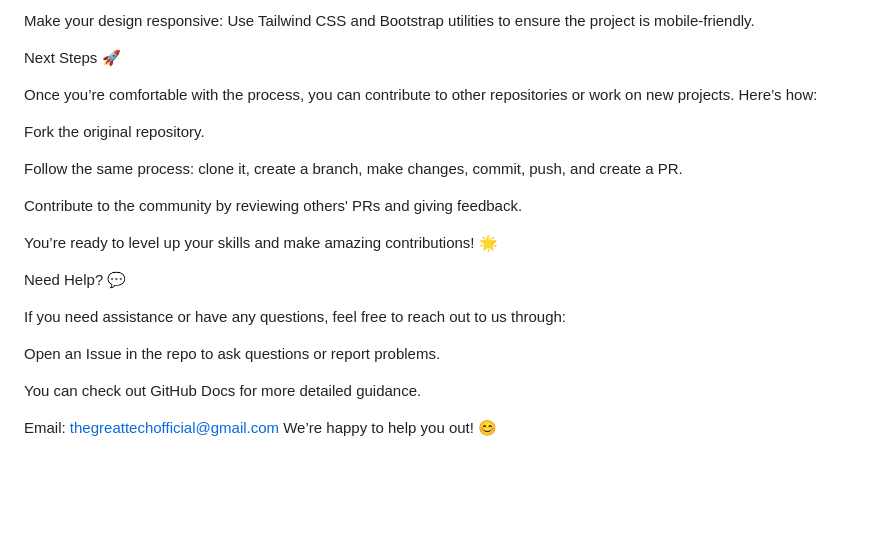
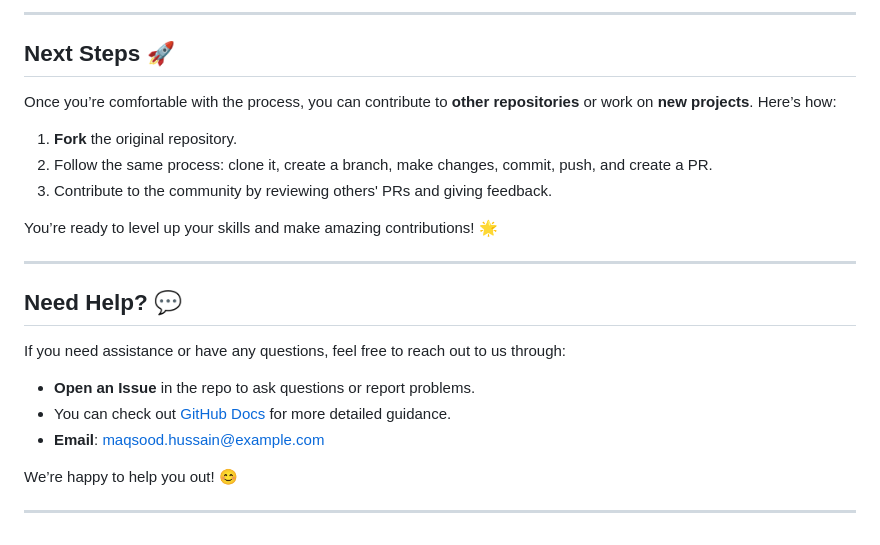
Before and after one commit to maqsoodhussain/mca, a Markdown page: README.md, the part around one of its changes. Rendered like a GitHub page; blank space fills up the shorter version.

```diff
--- a/README.md
+++ b/README.md
@@ -174,26 +187,26 @@ Use consistent naming conventions: Whether it's classes, file names, or variable
 
-Make your design responsive: Use Tailwind CSS and Bootstrap utilities to ensure the project is mobile-friendly.
+---
 
-Next Steps 🚀
+## Next Steps 🚀
 
-Once you’re comfortable with the process, you can contribute to other repositories or work on new projects. Here’s how:
+Once you’re comfortable with the process, you can contribute to **other repositories** or work on **new projects**. Here’s how:
 
-Fork the original repository.
-
-Follow the same process: clone it, create a branch, make changes, commit, push, and create a PR.
-
-Contribute to the community by reviewing others' PRs and giving feedback.
+1. **Fork** the original repository.
+2. Follow the same process: clone it, create a branch, make changes, commit, push, and create a PR.
+3. Contribute to the community by reviewing others' PRs and giving feedback.
 
 You’re ready to level up your skills and make amazing contributions! 🌟
 
-Need Help? 💬
+---
+
+## Need Help? 💬
 
 If you need assistance or have any questions, feel free to reach out to us through:
 
-Open an Issue in the repo to ask questions or report problems.
+* **Open an Issue** in the repo to ask questions or report problems.
+* You can check out [GitHub Docs](https://docs.github.com/en/github) for more detailed guidance.
+* **Email**: [maqsood.hussain@example.com](mailto:maqsood.hussain@example.com)
 
-You can check out GitHub Docs
- for more detailed guidance.
+We’re happy to help you out! 😊
 
-Email: thegreattechofficial@gmail.com
-We’re happy to help you out! 😊
+---
```
Also changed, not shown: other parts of README.md (+107 -94 lines).
